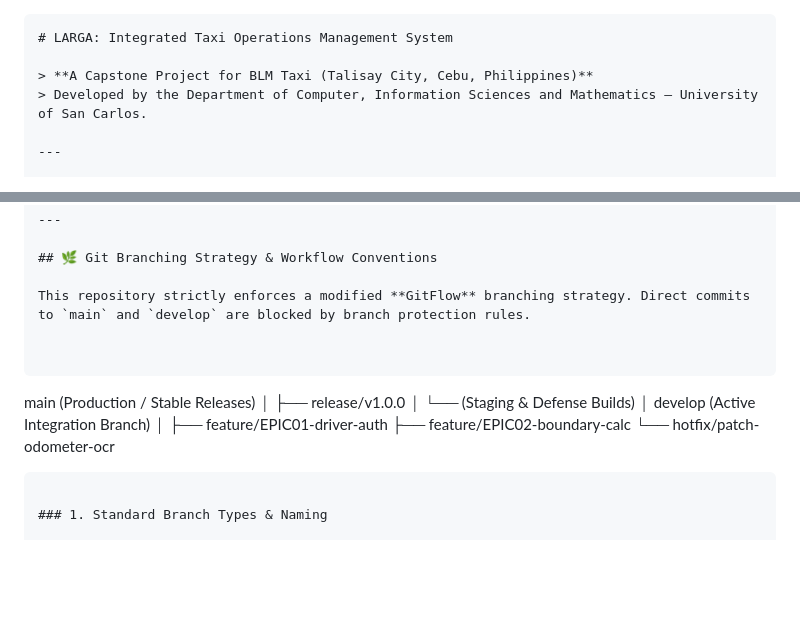
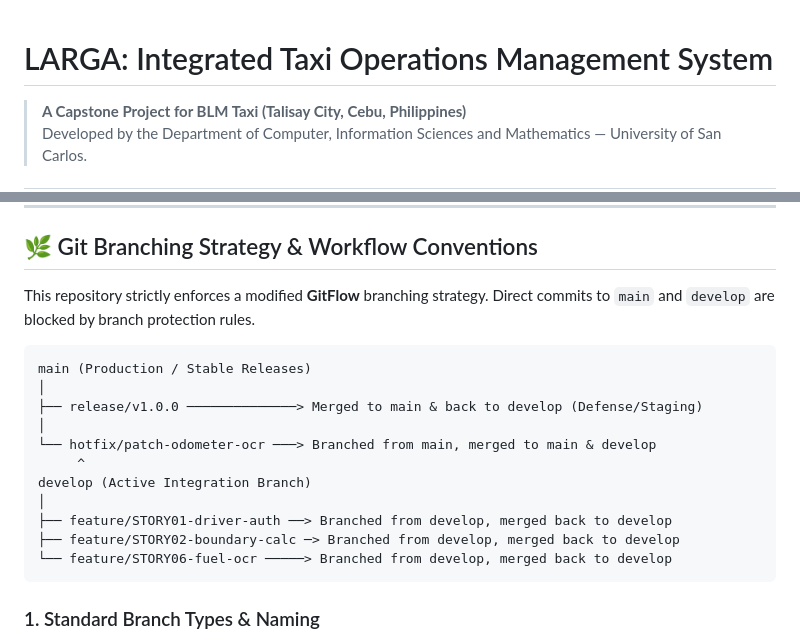
Before and after one commit to AlexaAko548/LARGA, a Markdown page: README.md, 2 parts joined by grey strips. Rendered like a GitHub page; blank space fills up the shorter version.

Commit message:
Revise Git branching strategy in README
Updated Git branching strategy and workflow conventions in README.

````diff
--- a/README.md
+++ b/README.md
@@ -1,4 +1,3 @@
-```markdown
 # LARGA: Integrated Taxi Operations Management System
 
 > **A Capstone Project for BLM Taxi (Talisay City, Cebu, Philippines)**
@@ -35,20 +34,18 @@ The system is split into two primary client applications backed by a serverless
 
 This repository strictly enforces a modified **GitFlow** branching strategy. Direct commits to `main` and `develop` are blocked by branch protection rules.
 
-
-```
-
+```text
 main (Production / Stable Releases)
 │
-├── release/v1.0.0
-│     └── (Staging & Defense Builds)
+├── release/v1.0.0 ──────────────> Merged to main & back to develop (Defense/Staging)
 │
+└── hotfix/patch-odometer-ocr ───> Branched from main, merged to main & develop
+     ^
 develop (Active Integration Branch)
 │
-├── feature/EPIC01-driver-auth
-├── feature/EPIC02-boundary-calc
-└── hotfix/patch-odometer-ocr
-
+├── feature/STORY01-driver-auth ──> Branched from develop, merged back to develop
+├── feature/STORY02-boundary-calc ─> Branched from develop, merged back to develop
+└── feature/STORY06-fuel-ocr ─────> Branched from develop, merged back to develop
 ```
 
 ### 1. Standard Branch Types & Naming
````
